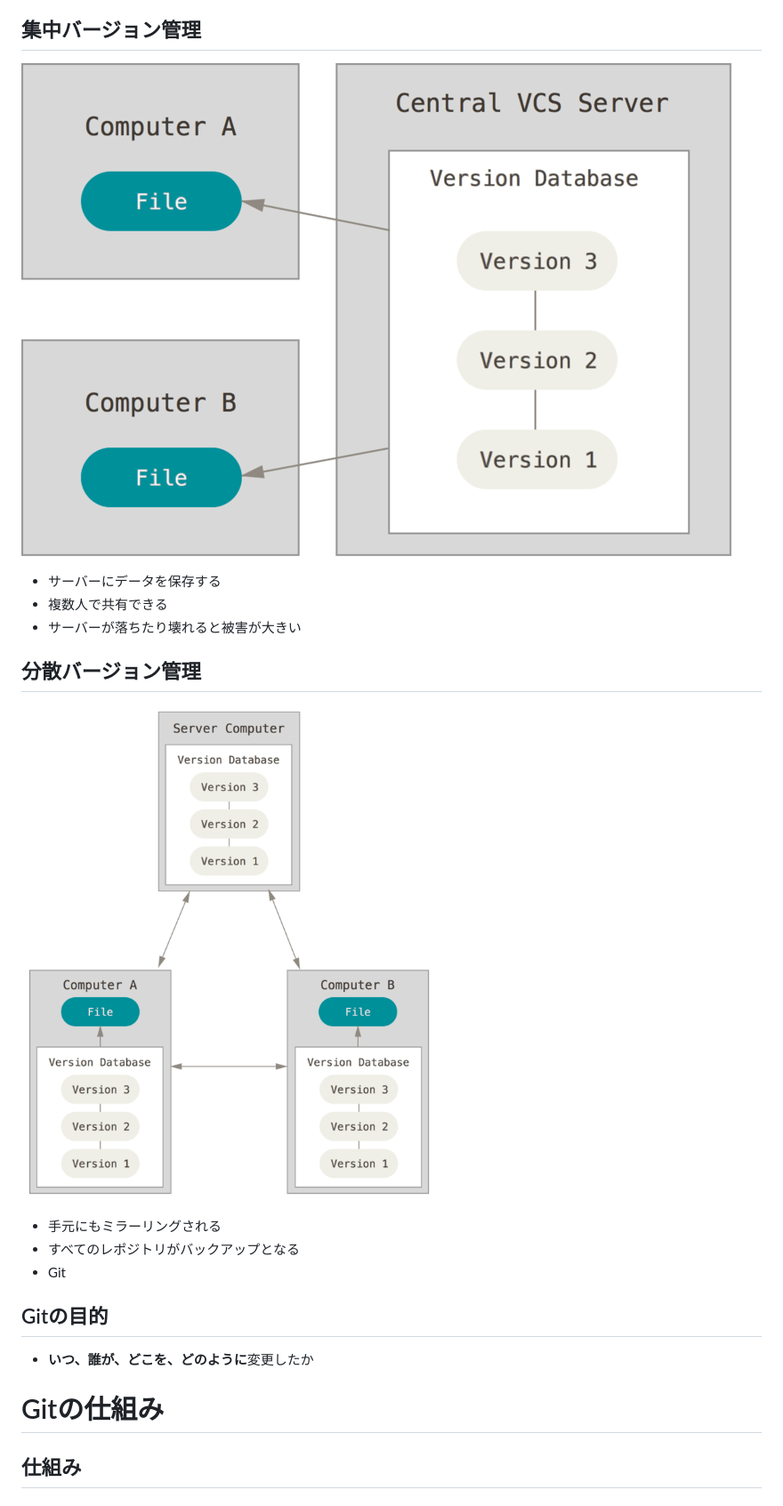
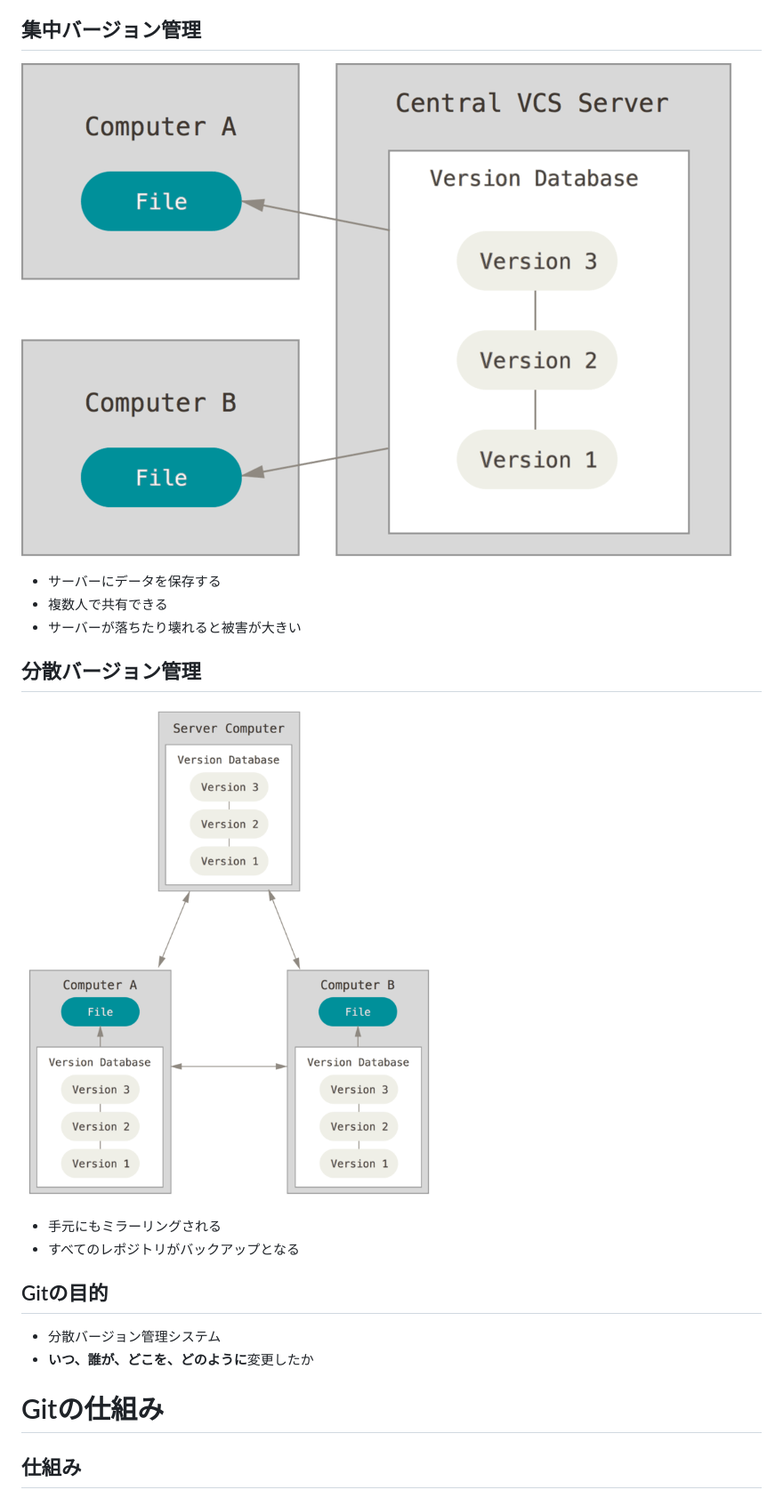
Before and after one commit to hijiki51/git-lecture, a Markdown page: lecture.md, the part around the change printed below. Shown: that part at 89% size. Drawn GitHub-style.

```diff
--- a/lecture.md
+++ b/lecture.md
@@ -78,12 +80,14 @@ _class: user
 - 手元にもミラーリングされる
 - すべてのレポジトリがバックアップとなる
-- Git
 
 ## Gitの目的
+- 分散バージョン管理システム
 - **いつ、誰が、どこを、どのように**変更したか
 
 # Gitの仕組み
-
+<!--
+_class: title
+-->
 ## 仕組み
 
 ## Repository
```
Also changed, not shown: other parts of lecture.md (+9 -7 lines), sample_image/DSC_0701.JPG, 1 other file.
